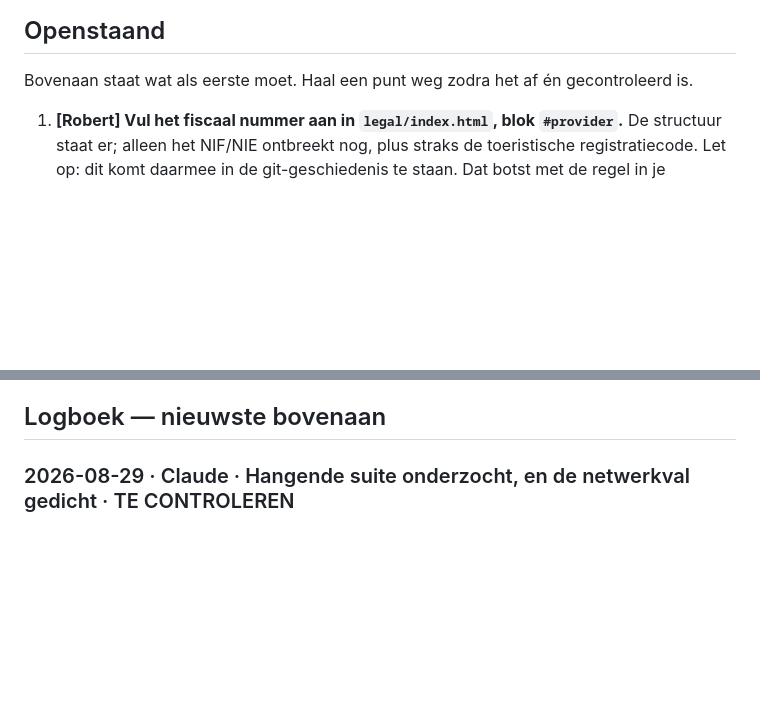
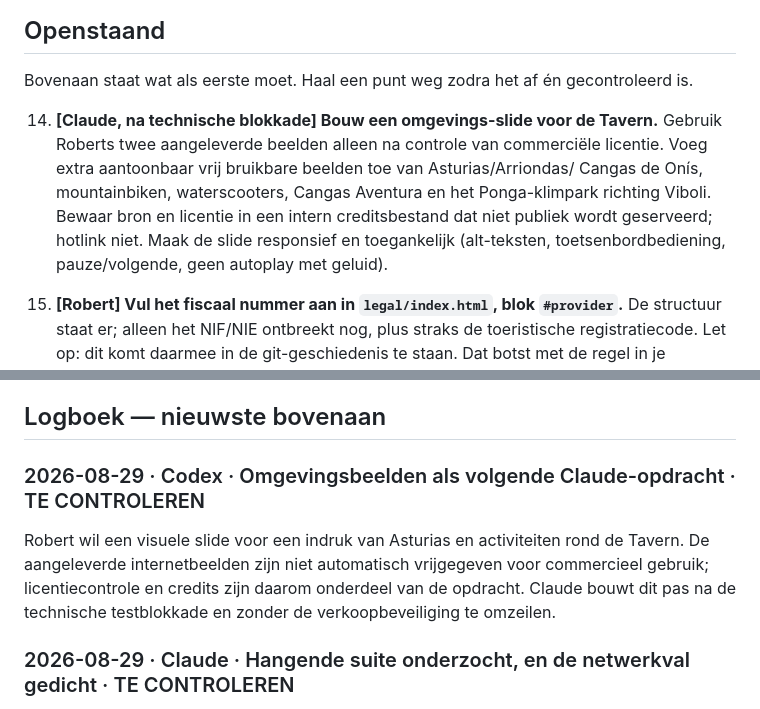
Before and after one commit to lewosGittyhub/lewos-website, a Markdown page: HANDOVER.md, 2 parts joined by grey strips. Rendered like a GitHub page; blank space fills up the shorter version.

Commit message:
Draag omgevingsslide over aan Claude

```diff
--- a/HANDOVER.md
+++ b/HANDOVER.md
@@ -77,6 +77,14 @@ Deze staan voluit in Roberts `CLAUDE.md` in `~/Downloads`. Kort:
 
 Bovenaan staat wat als eerste moet. Haal een punt weg zodra het af én gecontroleerd is.
 
+14. **[Claude, na technische blokkade] Bouw een omgevings-slide voor de Tavern.**
+   Gebruik Roberts twee aangeleverde beelden alleen na controle van commerciële
+   licentie. Voeg extra aantoonbaar vrij bruikbare beelden toe van Asturias/Arriondas/
+   Cangas de Onís, mountainbiken, waterscooters, Cangas Aventura en het Ponga-klimpark
+   richting Viboli. Bewaar bron en licentie in een intern creditsbestand dat niet
+   publiek wordt geserveerd; hotlink niet. Maak de slide responsief en toegankelijk
+   (alt-teksten, toetsenbordbediening, pauze/volgende, geen autoplay met geluid).
+
 1. **[Robert] Vul het fiscaal nummer aan in `legal/index.html`, blok `#provider`.** De
    structuur staat er; alleen het NIF/NIE ontbreekt nog, plus straks de toeristische
    registratiecode. Let op: dit komt daarmee in de git-geschiedenis te staan. Dat botst
@@ -124,6 +132,14 @@ Bovenaan staat wat als eerste moet. Haal een punt weg zodra het af én gecontrol
    dat ze definitief worden — zet dat niet stilzwijgend om.
 
 ## Logboek — nieuwste bovenaan
+
+### 2026-08-29 · Codex · Omgevingsbeelden als volgende Claude-opdracht · TE CONTROLEREN
+
+Robert wil een visuele slide voor een indruk van Asturias en activiteiten rond de
+Tavern. De aangeleverde internetbeelden zijn niet automatisch vrijgegeven voor
+commercieel gebruik; licentiecontrole en credits zijn daarom onderdeel van de opdracht.
+Claude bouwt dit pas na de technische testblokkade en zonder de verkoopbeveiliging te
+omzeilen.
 
 ### 2026-08-29 · Claude · Hangende suite onderzocht, en de netwerkval gedicht · TE CONTROLEREN
 
```
